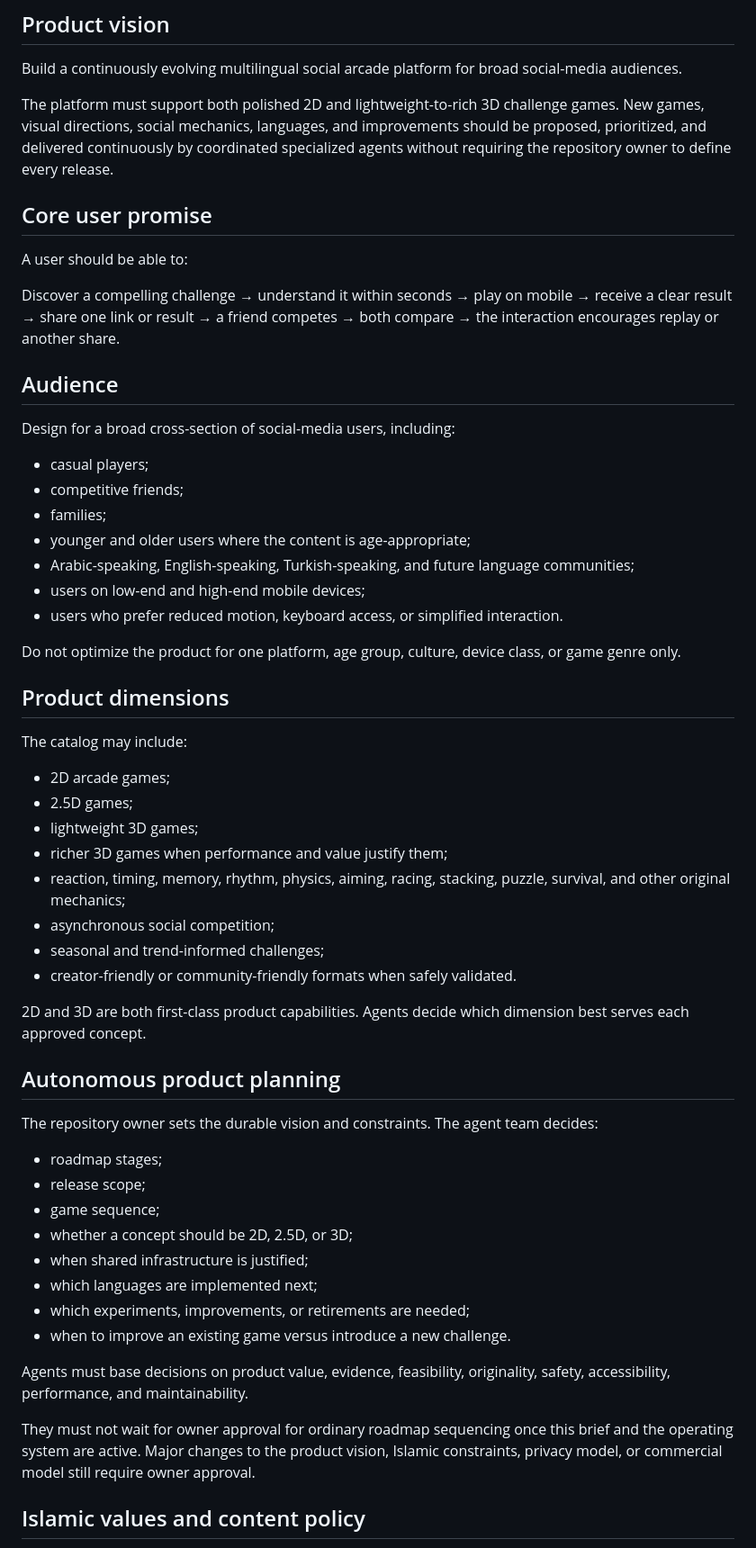
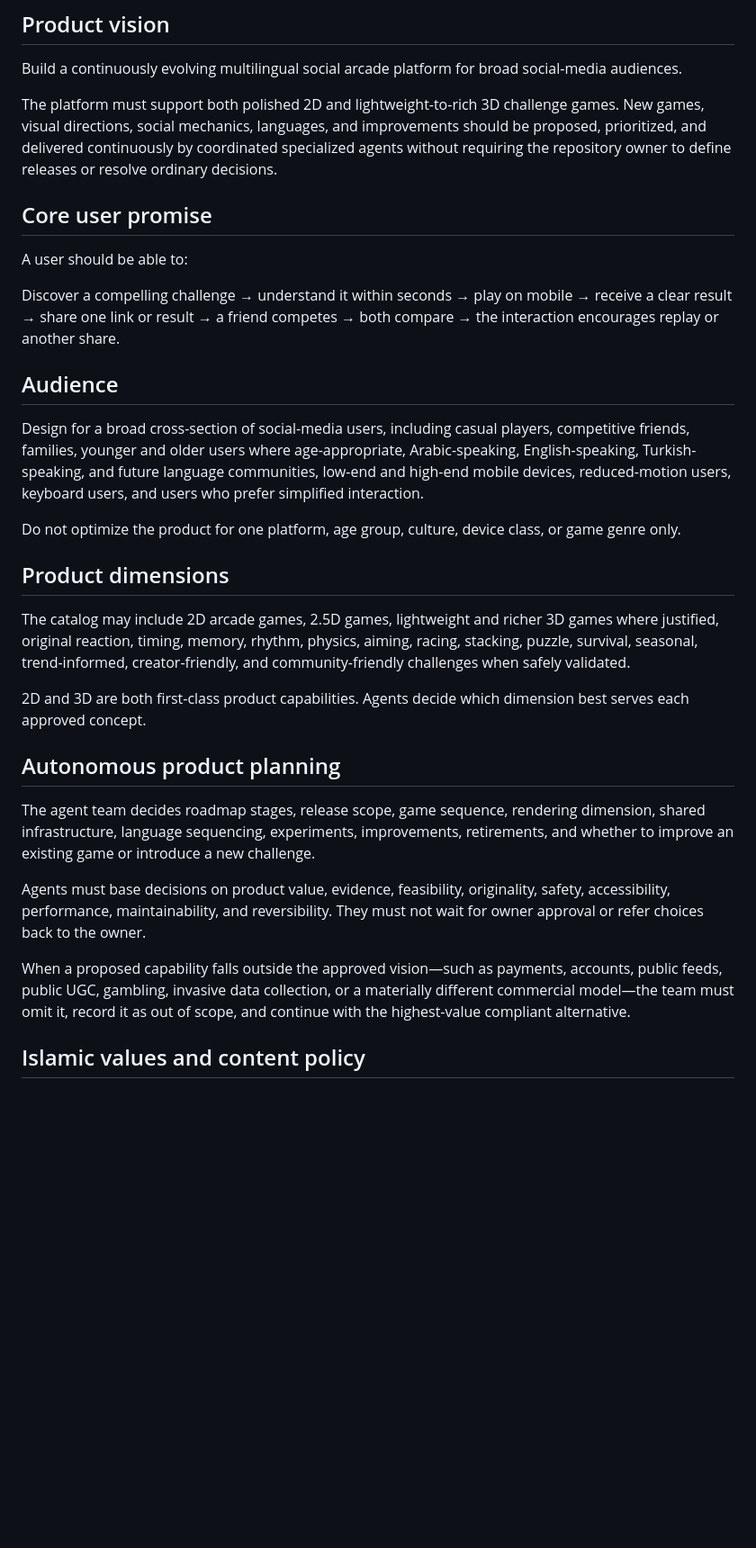
Before and after one commit to abdullahkrs/social-challenge-arena, a Markdown page: PRODUCT_BRIEF.md, the part around one of its changes. Shown at 90% size. Drawn GitHub-style; blank space fills up the shorter version.

```diff
--- a/PRODUCT_BRIEF.md
+++ b/PRODUCT_BRIEF.md
@@ -4,7 +4,7 @@
 
 Build a continuously evolving multilingual social arcade platform for broad social-media audiences.
 
-The platform must support both polished 2D and lightweight-to-rich 3D challenge games. New games, visual directions, social mechanics, languages, and improvements should be proposed, prioritized, and delivered continuously by coordinated specialized agents without requiring the repository owner to define every release.
+The platform must support both polished 2D and lightweight-to-rich 3D challenge games. New games, visual directions, social mechanics, languages, and improvements should be proposed, prioritized, and delivered continuously by coordinated specialized agents without requiring the repository owner to define releases or resolve ordinary decisions.
 
 ## Core user promise
 
@@ -14,49 +14,23 @@ Discover a compelling challenge → understand it within seconds → play on mob
 
 ## Audience
 
-Design for a broad cross-section of social-media users, including:
-
-- casual players;
-- competitive friends;
-- families;
-- younger and older users where the content is age-appropriate;
-- Arabic-speaking, English-speaking, Turkish-speaking, and future language communities;
-- users on low-end and high-end mobile devices;
-- users who prefer reduced motion, keyboard access, or simplified interaction.
+Design for a broad cross-section of social-media users, including casual players, competitive friends, families, younger and older users where age-appropriate, Arabic-speaking, English-speaking, Turkish-speaking, and future language communities, low-end and high-end mobile devices, reduced-motion users, keyboard users, and users who prefer simplified interaction.
 
 Do not optimize the product for one platform, age group, culture, device class, or game genre only.
 
 ## Product dimensions
 
-The catalog may include:
-
-- 2D arcade games;
-- 2.5D games;
-- lightweight 3D games;
-- richer 3D games when performance and value justify them;
-- reaction, timing, memory, rhythm, physics, aiming, racing, stacking, puzzle, survival, and other original mechanics;
-- asynchronous social competition;
-- seasonal and trend-informed challenges;
-- creator-friendly or community-friendly formats when safely validated.
+The catalog may include 2D arcade games, 2.5D games, lightweight and richer 3D games where justified, original reaction, timing, memory, rhythm, physics, aiming, racing, stacking, puzzle, survival, seasonal, trend-informed, creator-friendly, and community-friendly challenges when safely validated.
 
 2D and 3D are both first-class product capabilities. Agents decide which dimension best serves each approved concept.
 
 ## Autonomous product planning
 
-The repository owner sets the durable vision and constraints. The agent team decides:
+The agent team decides roadmap stages, release scope, game sequence, rendering dimension, shared infrastructure, language sequencing, experiments, improvements, retirements, and whether to improve an existing game or introduce a new challenge.
 
-- roadmap stages;
-- release scope;
-- game sequence;
-- whether a concept should be 2D, 2.5D, or 3D;
-- when shared infrastructure is justified;
-- which languages are implemented next;
-- which experiments, improvements, or retirements are needed;
-- when to improve an existing game versus introduce a new challenge.
+Agents must base decisions on product value, evidence, feasibility, originality, safety, accessibility, performance, maintainability, and reversibility. They must not wait for owner approval or refer choices back to the owner.
 
-Agents must base decisions on product value, evidence, feasibility, originality, safety, accessibility, performance, and maintainability.
-
-They must not wait for owner approval for ordinary roadmap sequencing once this brief and the operating system are active. Major changes to the product vision, Islamic constraints, privacy model, or commercial model still require owner approval.
+When a proposed capability falls outside the approved vision—such as payments, accounts, public feeds, public UGC, gambling, invasive data collection, or a materially different commercial model—the team must omit it, record it as out of scope, and continue with the highest-value compliant alternative.
 
 ## Islamic values and content policy
 
```
Also changed, not shown: other parts of PRODUCT_BRIEF.md (+11 -63 lines).
